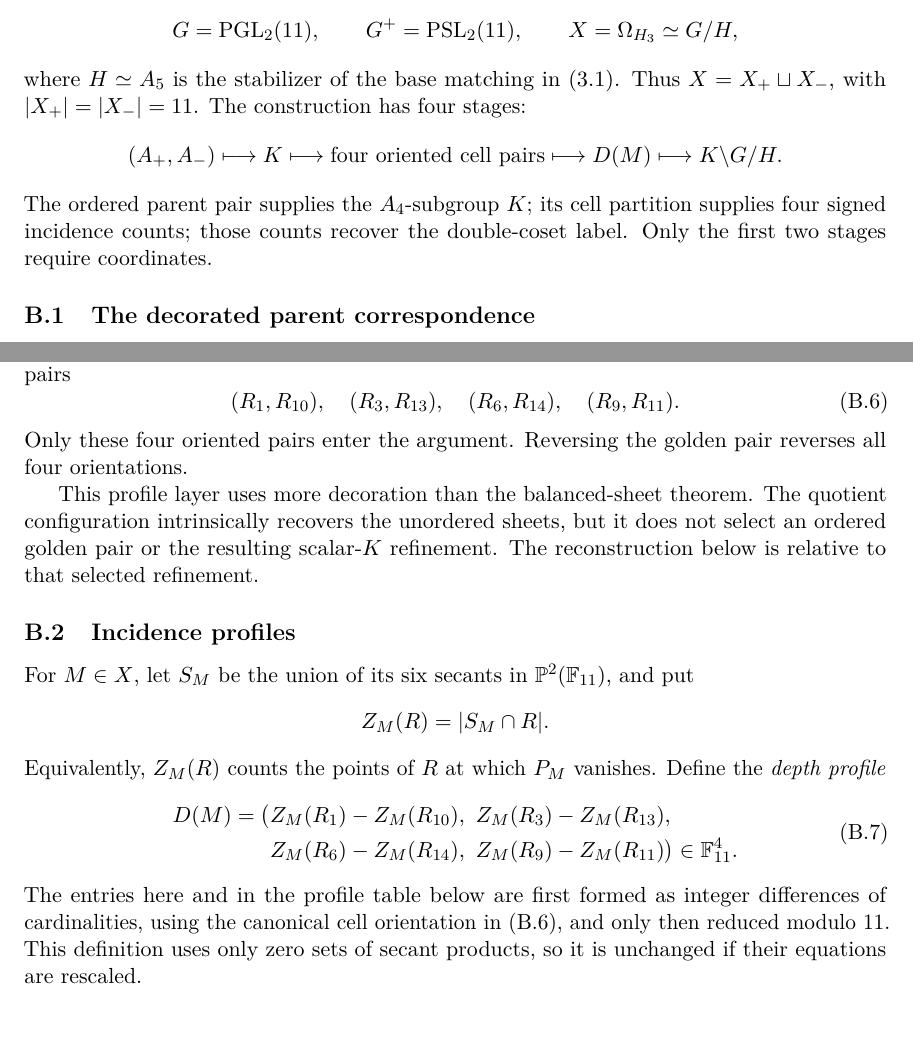
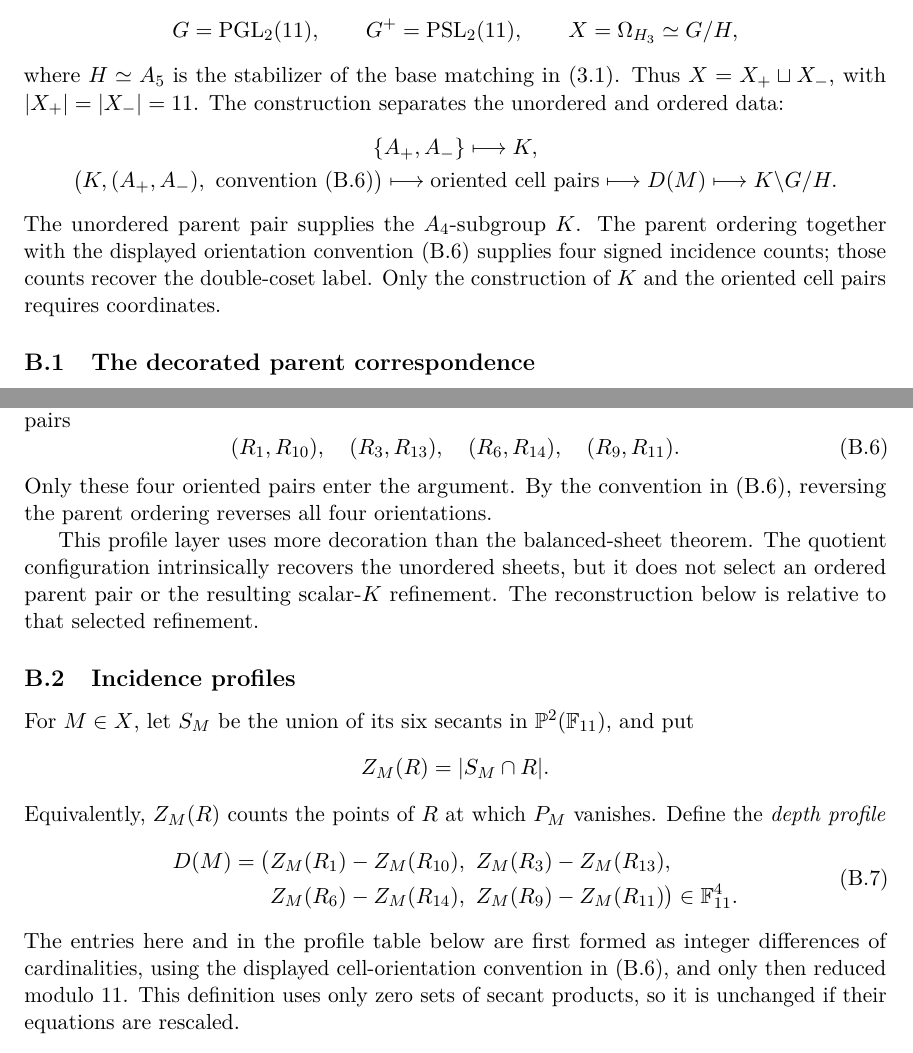
Before and after one commit to tavisrudd/clebsch-factorization, a LaTeX paper (clebsch_factorization.tex): two parts of pages 34 and 35 of 47, joined at a grey line, cut so that both start at the same text, the shorter picture padded with empty space. Compiled offline with pdfLaTeX.

Commit message:
Synchronize conventional terminology revision

```diff
--- a/clebsch_factorization.tex
+++ b/clebsch_factorization.tex
@@ -26,8 +26,8 @@
 \newcommand{\F}{\mathbb{F}}
 \newcommand{\cC}{\mathcal{C}}
 
-\title{Quadratic trade rigidity and cubic orientation\\
-in conic matching quotients}
+\title{Quadratic Trade Rigidity and Cubic Orientation\\
+in Conic Matching Quotients}
 \author{Tavis Rudd}
 \date{July 2026}
 
@@ -2574,16 +2574,19 @@ Specialize to \(H_3\).  Put
 \]
 where \(H\simeq A_5\) is the stabilizer of the base matching in
 (3.1).  Thus \(X=X_+\sqcup X_-\), with \(|X_+|=|X_-|=11\).
-The construction has four stages:
-\[
- (A_+,A_-)\longmapsto K
- \longmapsto\text{four oriented cell pairs}
- \longmapsto D(M)
- \longmapsto K\backslash G/H.
-\]
-The ordered parent pair supplies the \(A_4\)-subgroup \(K\); its cell
-partition supplies four signed incidence counts; those counts recover
-the double-coset label.  Only the first two stages require coordinates.
+The construction separates the unordered and ordered data:
+\[
+\begin{gathered}
+ \{A_+,A_-\}\longmapsto K,\\
+ \bigl(K,(A_+,A_-),\text{ convention (B.6)}\bigr)
+ \longmapsto\text{oriented cell pairs}
+ \longmapsto D(M)\longmapsto K\backslash G/H.
+\end{gathered}
+\]
+The unordered parent pair supplies the \(A_4\)-subgroup \(K\).  The parent
+ordering together with the displayed orientation convention (B.6) supplies
+four signed incidence counts; those counts recover the double-coset label.
+Only the construction of \(K\) and the oriented cell pairs requires coordinates.
 
 \subsection{The decorated parent correspondence}
 
@@ -2659,12 +2662,12 @@ These are cells in the scalar-\(K\) orbit partition of
  (R_1,R_{10}),\quad (R_3,R_{13}),\quad
  (R_6,R_{14}),\quad (R_9,R_{11}).                         \tag{B.6}
 \]
-Only these four oriented pairs enter the argument.  Reversing the
-golden pair reverses all four orientations.
+Only these four oriented pairs enter the argument.  By the convention in
+(B.6), reversing the parent ordering reverses all four orientations.
 
 This profile layer uses more decoration than the balanced-sheet theorem.
 The quotient configuration intrinsically recovers the unordered sheets,
-but it does not select an ordered golden pair or the resulting
+but it does not select an ordered parent pair or the resulting
 scalar-\(K\) refinement.  The reconstruction below is relative to that
 selected refinement.
 
@@ -2686,8 +2689,8 @@ vanishes.  Define the \emph{depth profile}
  \end{aligned}                                           \tag{B.7}
 \]
 The entries here and in the profile table below are first formed as
-integer differences of cardinalities, using the canonical cell
-orientation in (B.6), and only then reduced modulo \(11\).
+integer differences of cardinalities, using the displayed cell-orientation
+convention in (B.6), and only then reduced modulo \(11\).
 This definition uses only zero sets of secant products, so it is
 unchanged if their equations are rescaled.
 
```
Also changed, not shown: PROVENANCE.md (+1 -1 lines), README.md, clebsch_factorization.pdf, clebsch_factorization.tex (21 more changed lines), 4 other files.
